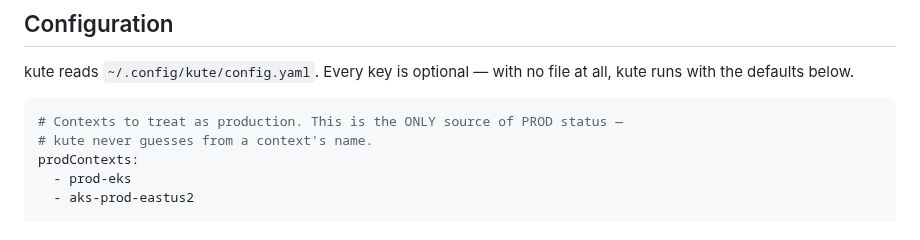
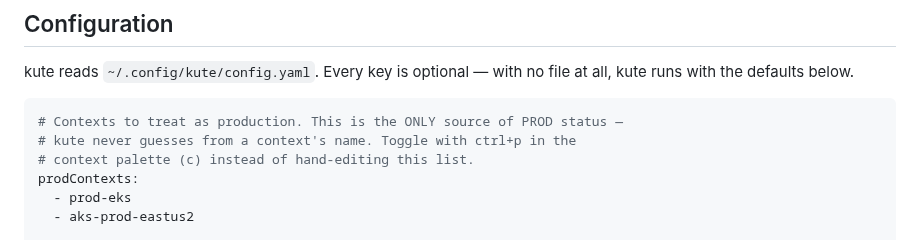
Before and after one commit to kute-dev/kute, a Markdown page: README.md, the part around the change. Rendered like a GitHub page.

Commit message:
docs(readme): point at ctrl+p as the way to toggle prod status

````diff
--- a/README.md
+++ b/README.md
@@ -88,7 +88,8 @@ kute reads `~/.config/kute/config.yaml`. Every key is optional — with no file
 
 ```yaml
 # Contexts to treat as production. This is the ONLY source of PROD status —
-# kute never guesses from a context's name.
+# kute never guesses from a context's name. Toggle with ctrl+p in the
+# context palette (c) instead of hand-editing this list.
 prodContexts:
   - prod-eks
   - aks-prod-eastus2
````
